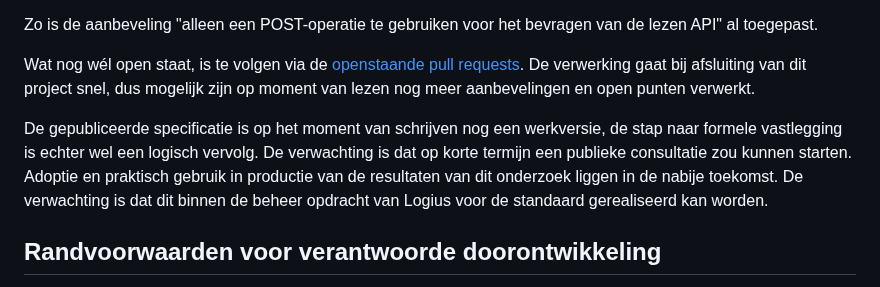
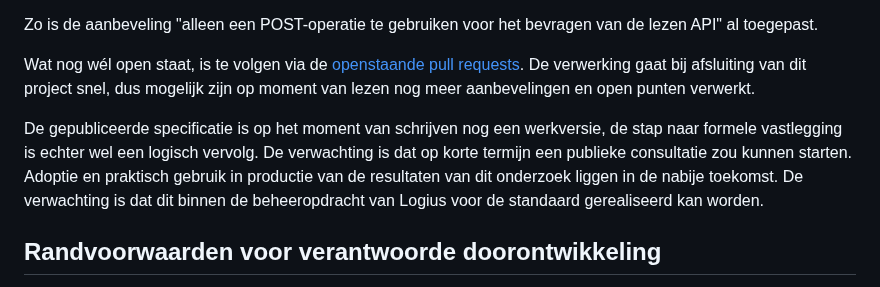
Before and after one commit to Geonovum/TransparantieApp, a Markdown page: Conclusies.md, the part around the change. Rendered like a GitHub page.

```diff
--- a/Conclusies.md
+++ b/Conclusies.md
@@ -26,7 +26,7 @@ Zo is de aanbeveling "alleen een POST-operatie te gebruiken voor het bevragen va
 
 Wat nog wél open staat, is te volgen via de [openstaande pull requests](https://github.com/Logius-standaarden/logboek-extensie-lezen/pulls). De verwerking gaat bij afsluiting van dit project snel, dus mogelijk zijn op moment van lezen nog meer aanbevelingen en open punten verwerkt.
 
-De gepubliceerde specificatie is op het moment van schrijven nog een werkversie, de stap naar formele vastlegging is echter wel een logisch vervolg. De verwachting is dat op korte termijn een publieke consultatie zou kunnen starten. Adoptie en praktisch gebruik in productie van de resultaten van dit onderzoek liggen in de nabije toekomst. De verwachting is dat dit binnen de beheer opdracht van Logius voor de standaard gerealiseerd kan worden.
+De gepubliceerde specificatie is op het moment van schrijven nog een werkversie, de stap naar formele vastlegging is echter wel een logisch vervolg. De verwachting is dat op korte termijn een publieke consultatie zou kunnen starten. Adoptie en praktisch gebruik in productie van de resultaten van dit onderzoek liggen in de nabije toekomst. De verwachting is dat dit binnen de beheeropdracht van Logius voor de standaard gerealiseerd kan worden.
 
 ## Randvoorwaarden voor verantwoorde doorontwikkeling
 
```
